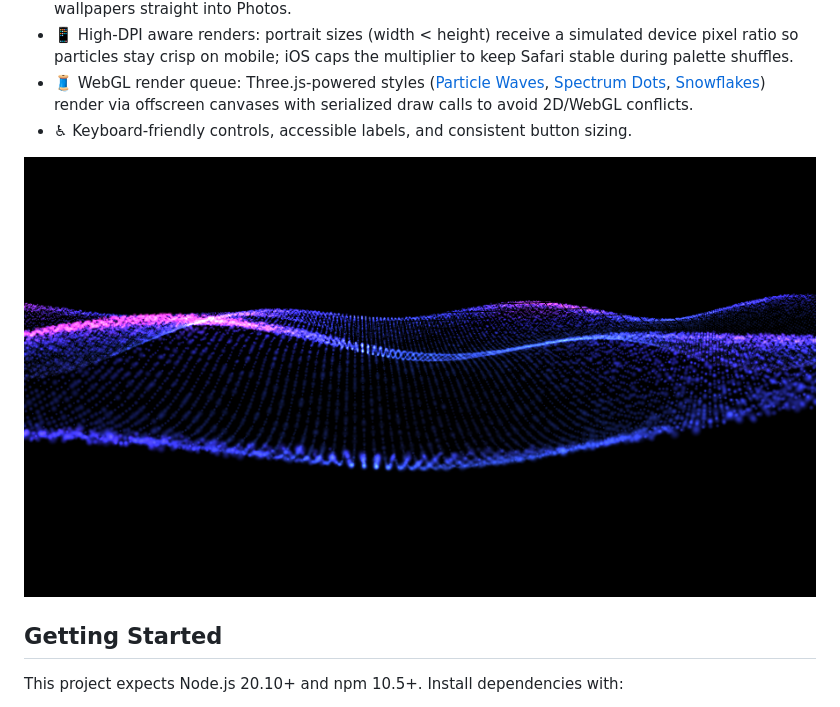
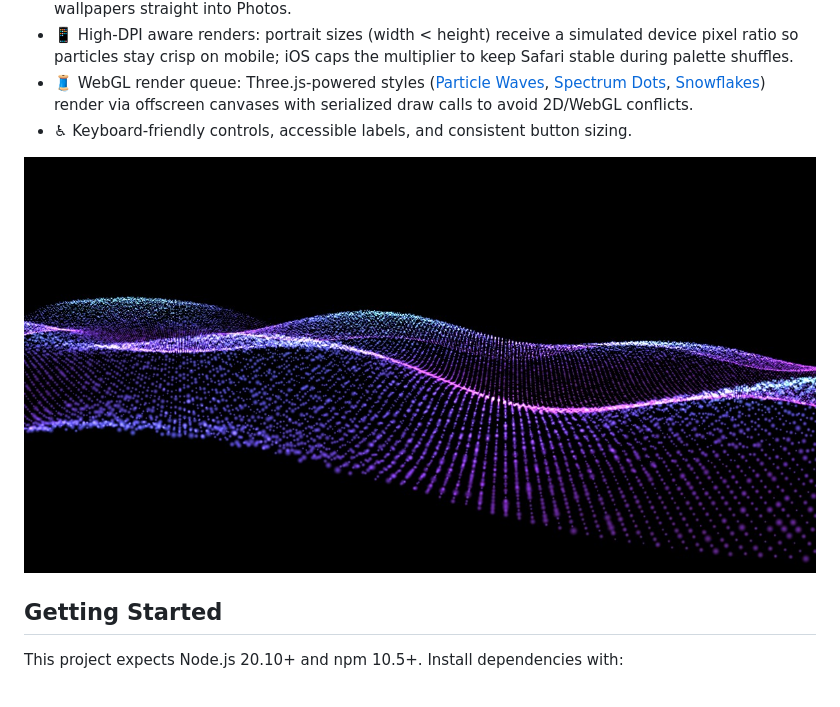
Before and after one commit to photoprism/wallpaper-generator, a Markdown page: README.md, the part around the change. GitHub-like rendering; pictures changed too: docs/renderers/particle-waves.jpg (added).

Commit message:
Docs: Update example wallpaper image in README.md
Signed-off-by: Michael Mayer <michael@photoprism.app>

```diff
--- a/README.md
+++ b/README.md
@@ -12,7 +12,7 @@ Generate AI-inspired wallpapers with rich neural gradients, aurora waves, and sp
 - 🧵 WebGL render queue: Three.js-powered styles ([Particle Waves](https://dl.photoprism.app/wallpaper/#particleWaves), [Spectrum Dots](https://dl.photoprism.app/wallpaper/#spectrumDots), [Snowflakes](https://dl.photoprism.app/wallpaper/#snowflakes)) render via offscreen canvases with serialized draw calls to avoid 2D/WebGL conflicts.
 - ♿ Keyboard-friendly controls, accessible labels, and consistent button sizing.
 
-[![Particle Waves](docs/renderers/particle-waves.png)](https://dl.photoprism.app/wallpaper/#particleWaves)
+[![Particle Waves](docs/renderers/particle-waves.jpg)](https://dl.photoprism.app/wallpaper/#particleWaves)
 
 ## Getting Started
 
```
